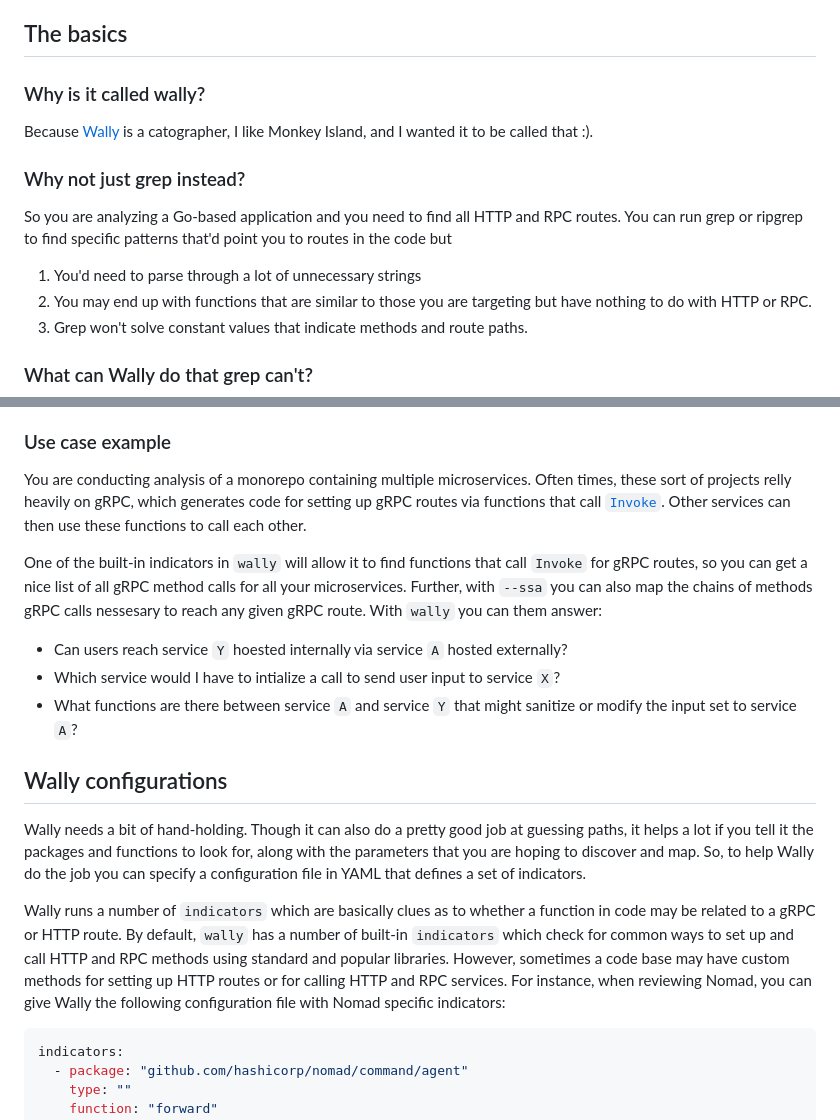
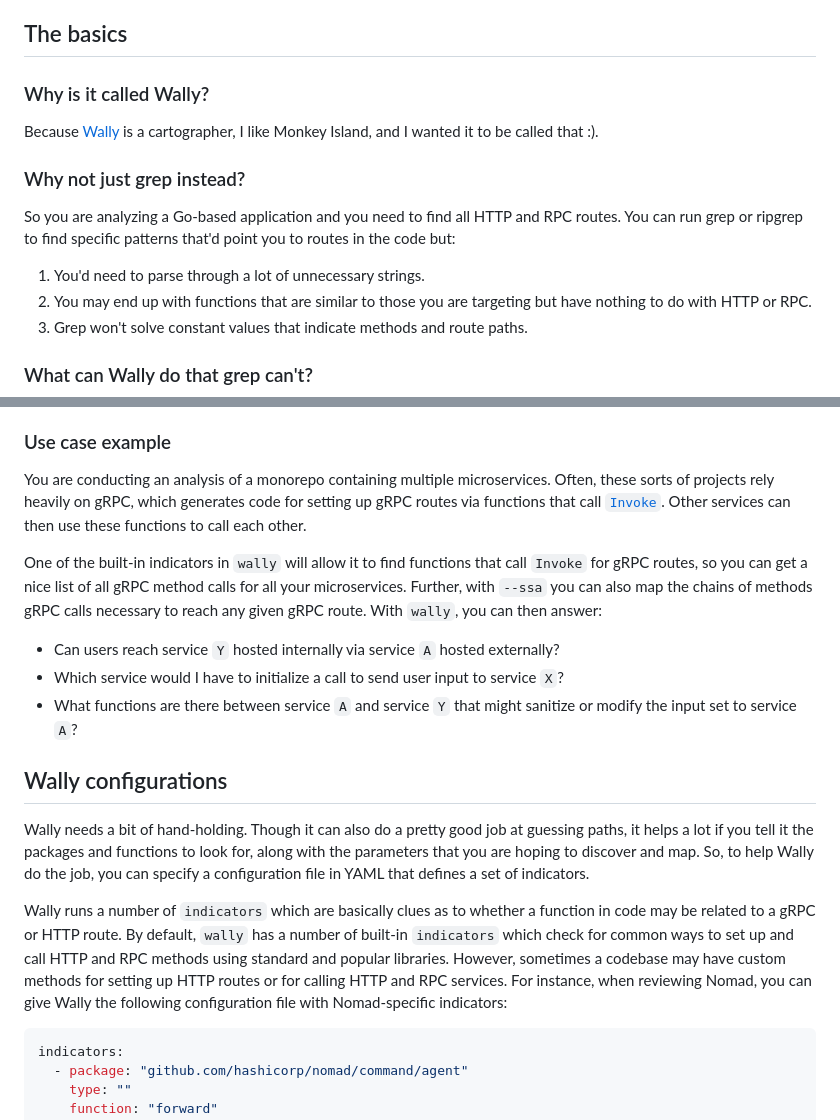
Before and after one commit to hex0punk/wally, a Markdown page: README.md, 2 parts joined by grey strips. GitHub-like rendering.

`````diff
--- a/README.md
+++ b/README.md
@@ -6,15 +6,15 @@ Static analysis tool for detecting and mapping RPC and HTTP routes in Go code.
 
 ## The basics
 
-### Why is it called wally?
+### Why is it called Wally?
 
-Because [Wally](https://monkeyisland.fandom.com/wiki/Wally_B._Feed) is a catographer, I like Monkey Island, and I wanted it to be called that :).
+Because [Wally](https://monkeyisland.fandom.com/wiki/Wally_B._Feed) is a cartographer, I like Monkey Island, and I wanted it to be called that :).
 
 ### Why not just grep instead?
 
-So you are analyzing a Go-based application and you need to find all HTTP and RPC routes. You can run grep or ripgrep to find specific patterns that'd point you to routes in the code but
+So you are analyzing a Go-based application and you need to find all HTTP and RPC routes. You can run grep or ripgrep to find specific patterns that'd point you to routes in the code but:
 
-1. You'd need to parse through a lot of unnecessary strings
+1. You'd need to parse through a lot of unnecessary strings.
 2. You may end up with functions that are similar to those you are targeting but have nothing to do with HTTP or RPC.
 3. Grep won't solve constant values that indicate methods and route paths.
 
@@ -30,21 +30,21 @@ Wally currently supports the following features:
 
 ### Use case example
 
-You are conducting analysis of a monorepo containing multiple microservices. Often times, these sort of projects relly heavily on gRPC, which generates code for setting up gRPC routes via functions that call [`Invoke`](https://pkg.go.dev/google.golang.org/grpc#Invoke). Other services can then use these functions to call each other.
+You are conducting an analysis of a monorepo containing multiple microservices. Often, these sorts of projects rely heavily on gRPC, which generates code for setting up gRPC routes via functions that call [`Invoke`](https://pkg.go.dev/google.golang.org/grpc#Invoke). Other services can then use these functions to call each other.
 
-One of the built-in indicators in `wally` will allow it to find functions that call `Invoke` for gRPC routes, so you can get a nice list of all gRPC method calls for all your microservices. Further, with `--ssa` you can also map the chains of methods gRPC calls nessesary to reach any given gRPC route. With `wally` you can them answer:
+One of the built-in indicators in `wally` will allow it to find functions that call `Invoke` for gRPC routes, so you can get a nice list of all gRPC method calls for all your microservices. Further, with `--ssa` you can also map the chains of methods gRPC calls necessary to reach any given gRPC route. With `wally`, you can then answer:
 
-- Can users reach service `Y` hoested internally via service `A` hosted externally?
-- Which service would I have to intialize a call to send user input to service `X`?
+- Can users reach service `Y` hosted internally via service `A` hosted externally?
+- Which service would I have to initialize a call to send user input to service `X`?
 - What functions are there between service `A` and service `Y` that might sanitize or modify the input set to service `A`?
 
 ## Wally configurations
 
-Wally needs a bit of hand-holding. Though it can also do a pretty good job at guessing paths, it helps a lot if you tell it the packages and functions to look for, along with the parameters that you are hoping to discover and map. So, to help Wally do the job you can specify a configuration file in YAML that defines a set of indicators.
+Wally needs a bit of hand-holding. Though it can also do a pretty good job at guessing paths, it helps a lot if you tell it the packages and functions to look for, along with the parameters that you are hoping to discover and map. So, to help Wally do the job, you can specify a configuration file in YAML that defines a set of indicators.
 
-Wally runs a number of `indicators` which are basically clues as to whether a function in code may be related to a gRPC or HTTP route. By default, `wally` has a number of built-in `indicators` which check for common ways to set up and call HTTP and RPC methods using standard and popular libraries. However, sometimes a code base may have custom methods for setting up HTTP routes or for calling HTTP and RPC services. For instance, when reviewing Nomad, you can give Wally the following configuration file with Nomad specific indicators:
+Wally runs a number of `indicators` which are basically clues as to whether a function in code may be related to a gRPC or HTTP route. By default, `wally` has a number of built-in `indicators` which check for common ways to set up and call HTTP and RPC methods using standard and popular libraries. However, sometimes a codebase may have custom methods for setting up HTTP routes or for calling HTTP and RPC services. For instance, when reviewing Nomad, you can give Wally the following configuration file with Nomad-specific indicators:
 
-```yaml
+````yaml
 indicators:
   - package: "github.com/hashicorp/nomad/command/agent"
     type: ""
`````
Also changed, not shown: other parts of README.md (+26 -25 lines).
